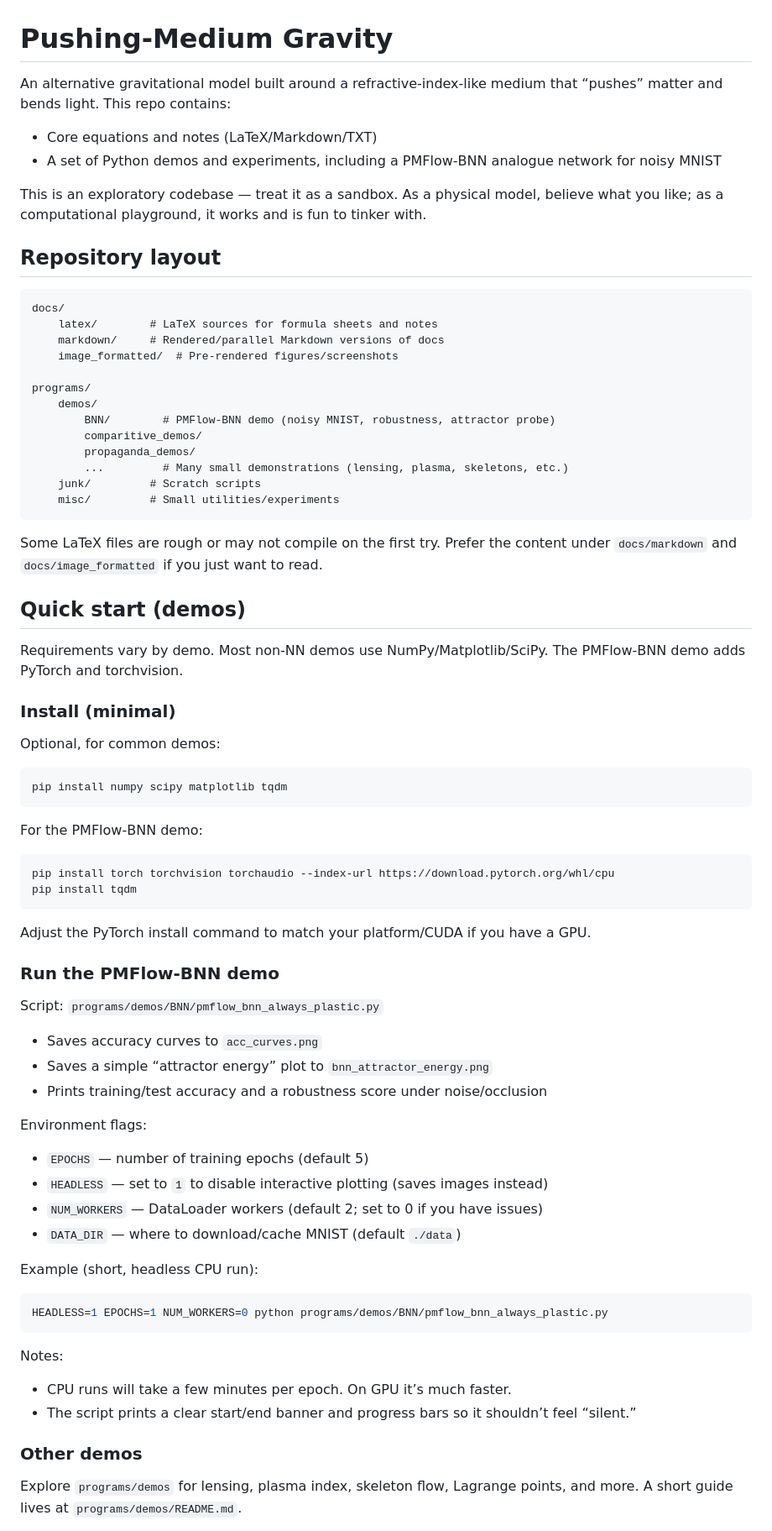
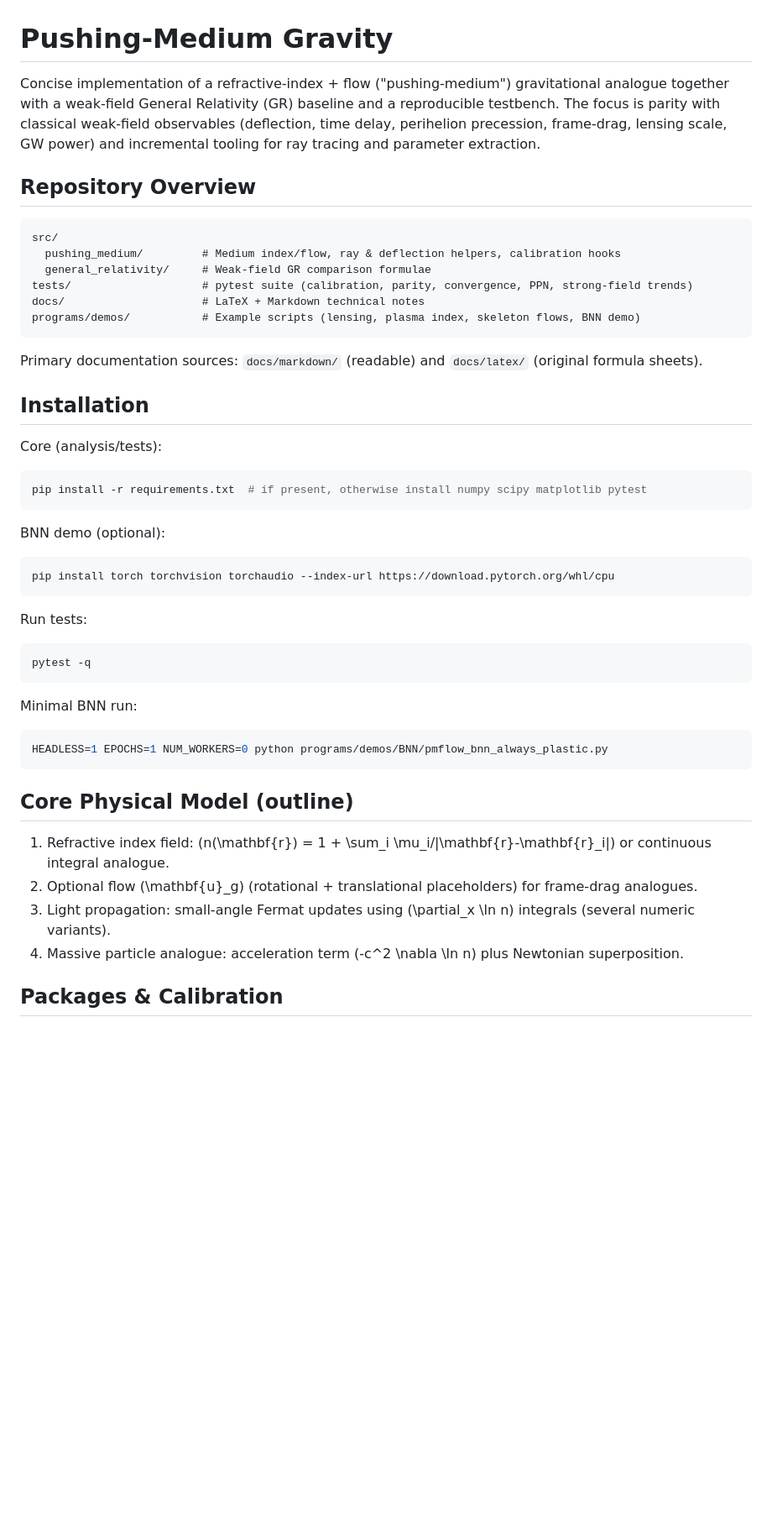
Before and after one commit to experimentech/Pushing-Medium, a Markdown page: README.md, the part around one of its changes. Shown at 84% size. Drawn GitHub-style; blank space fills up the shorter version.

````diff
--- a/README.md
+++ b/README.md
@@ -1,77 +1,48 @@
 # Pushing‑Medium Gravity
 
-An alternative gravitational model built around a refractive‑index‑like medium that “pushes” matter and bends light. This repo contains:
-- Core equations and notes (LaTeX/Markdown/TXT)
-- A set of Python demos and experiments, including a PMFlow‑BNN analogue network for noisy MNIST
+Concise implementation of a refractive‑index + flow ("pushing‑medium") gravitational analogue together with a weak‑field General Relativity (GR) baseline and a reproducible testbench. The focus is parity with classical weak‑field observables (deflection, time delay, perihelion precession, frame‑drag, lensing scale, GW power) and incremental tooling for ray tracing and parameter extraction.
 
-This is an exploratory codebase — treat it as a sandbox. As a physical model, believe what you like; as a computational playground, it works and is fun to tinker with.
-
-## Repository layout
+## Repository Overview
 
 ```
-docs/
-	latex/        # LaTeX sources for formula sheets and notes
-	markdown/     # Rendered/parallel Markdown versions of docs
-	image_formatted/  # Pre-rendered figures/screenshots
-
-programs/
-	demos/
-		BNN/        # PMFlow‑BNN demo (noisy MNIST, robustness, attractor probe)
-		comparitive_demos/
-		propaganda_demos/
-		...         # Many small demonstrations (lensing, plasma, skeletons, etc.)
-	junk/         # Scratch scripts
-	misc/         # Small utilities/experiments
+src/
+  pushing_medium/         # Medium index/flow, ray & deflection helpers, calibration hooks
+  general_relativity/     # Weak-field GR comparison formulae
+tests/                    # pytest suite (calibration, parity, convergence, PPN, strong-field trends)
+docs/                     # LaTeX + Markdown technical notes
+programs/demos/           # Example scripts (lensing, plasma index, skeleton flows, BNN demo)
 ```
 
-Some LaTeX files are rough or may not compile on the first try. Prefer the content under `docs/markdown` and `docs/image_formatted` if you just want to read.
+Primary documentation sources: `docs/markdown/` (readable) and `docs/latex/` (original formula sheets).
 
-## Quick start (demos)
+## Installation
 
-Requirements vary by demo. Most non‑NN demos use NumPy/Matplotlib/SciPy. The PMFlow‑BNN demo adds PyTorch and torchvision.
-
-### Install (minimal)
-
-Optional, for common demos:
-
+Core (analysis/tests):
 ```bash
-pip install numpy scipy matplotlib tqdm
+pip install -r requirements.txt  # if present, otherwise install numpy scipy matplotlib pytest
 ```
 
-For the PMFlow‑BNN demo:
-
+BNN demo (optional):
 ```bash
 pip install torch torchvision torchaudio --index-url https://download.pytorch.org/whl/cpu
-pip install tqdm
 ```
 
-Adjust the PyTorch install command to match your platform/CUDA if you have a GPU.
+Run tests:
+```bash
+pytest -q
+```
 
-### Run the PMFlow‑BNN demo
-
-Script: `programs/demos/BNN/pmflow_bnn_always_plastic.py`
-
-- Saves accuracy curves to `acc_curves.png`
-- Saves a simple “attractor energy” plot to `bnn_attractor_energy.png`
-- Prints training/test accuracy and a robustness score under noise/occlusion
-
-Environment flags:
-- `EPOCHS` — number of training epochs (default 5)
-- `HEADLESS` — set to `1` to disable interactive plotting (saves images instead)
-- `NUM_WORKERS` — DataLoader workers (default 2; set to 0 if you have issues)
-- `DATA_DIR` — where to download/cache MNIST (default `./data`)
-
-Example (short, headless CPU run):
-
+Minimal BNN run:
 ```bash
 HEADLESS=1 EPOCHS=1 NUM_WORKERS=0 python programs/demos/BNN/pmflow_bnn_always_plastic.py
 ```
 
-Notes:
-- CPU runs will take a few minutes per epoch. On GPU it’s much faster.
-- The script prints a clear start/end banner and progress bars so it shouldn’t feel “silent.”
+## Core Physical Model (outline)
 
-### Other demos
+1. Refractive index field: \(n(\mathbf{r}) = 1 + \sum_i \mu_i/|\mathbf{r}-\mathbf{r}_i|\) or continuous integral analogue.
+2. Optional flow \(\mathbf{u}_g\) (rotational + translational placeholders) for frame‑drag analogues.
+3. Light propagation: small‑angle Fermat updates using \(\partial_x \ln n\) integrals (several numeric variants).
+4. Massive particle analogue: acceleration term \(-c^2 \nabla \ln n\) plus Newtonian superposition.
 
-Explore `programs/demos` for lensing, plasma index, skeleton flow, Lagrange points, and more. A short guide lives at `programs/demos/README.md`.
+## Packages & Calibration
 
````
Also changed, not shown: other parts of README.md (+34 -66 lines).
